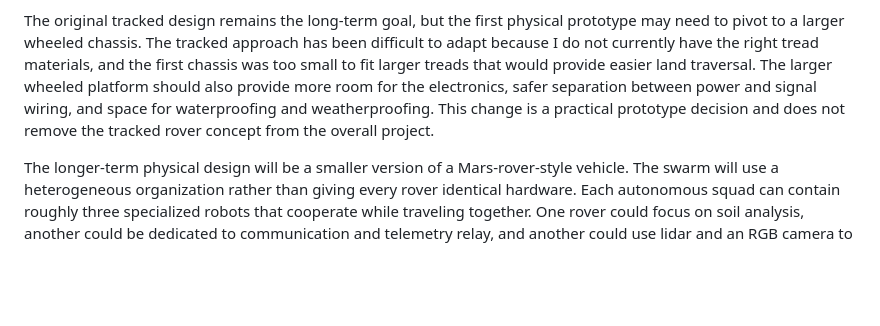
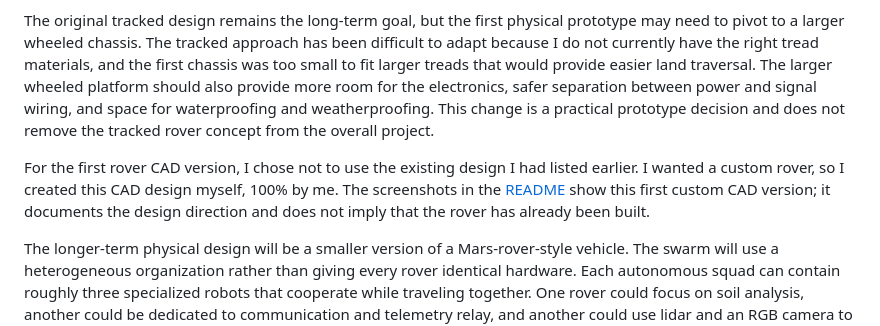
Before and after one commit to RonTheRentalCop/Dirtlets, a Markdown page: Rational.md, the part around the change. GitHub-like rendering; blank space fills up the shorter version.

```diff
--- a/Rational.md
+++ b/Rational.md
@@ -47,6 +47,8 @@ The specific gap addressed by this project is how to combine low cost ESP32 base
 To address this gap, I will build a proof of concept tracked rover using an ESP32 motor control board, an ESP32 camera, an RPLIDAR C1, an MPU 650, a motor driver, a UBEC regulator, a 3S LiPo battery, and two JGY 370 motors. The ESP32 boards will handle motor control, camera streaming, and basic sensor communication. A central computer will perform the more demanding operations.
 
 The original tracked design remains the long-term goal, but the first physical prototype may need to pivot to a larger wheeled chassis. The tracked approach has been difficult to adapt because I do not currently have the right tread materials, and the first chassis was too small to fit larger treads that would provide easier land traversal. The larger wheeled platform should also provide more room for the electronics, safer separation between power and signal wiring, and space for waterproofing and weatherproofing. This change is a practical prototype decision and does not remove the tracked rover concept from the overall project.
+
+For the first rover CAD version, I chose not to use the existing design I had listed earlier. I wanted a custom rover, so I created this CAD design myself, 100% by me. The screenshots in the [README](README.md#first-rover-cad-version) show this first custom CAD version; it documents the design direction and does not imply that the rover has already been built.
 
 The longer-term physical design will be a smaller version of a Mars-rover-style vehicle. The swarm will use a heterogeneous organization rather than giving every rover identical hardware. Each autonomous squad can contain roughly three specialized robots that cooperate while traveling together. One rover could focus on soil analysis, another could be dedicated to communication and telemetry relay, and another could use lidar and an RGB camera to navigate autonomously and record mapping data. A fourth type of rover could carry an arm controlled from an operator's RGB-camera view to collect rocks or soil, clear an obstruction, or help another rover escape when it becomes stuck. This organization allows the swarm to distribute expensive or specialized equipment instead of placing every sensor and tool on every robot.
 
```
Also changed, not shown: Documentation-For-Building-and-other-problems.md (+16 -0 lines), README.md (+16 -0 lines), Photos/Screenshot 2026-10-22 at 9.32.41 AM.png (added), Photos/Screenshot 2026-10-22 at 9.32.46 AM.png (added), Photos/Screenshot 2026-10-22 at 9.32.53 AM.png (added), Photos/Screenshot 2026-10-22 at 9.33.02 AM.png (added), 1 other file.
